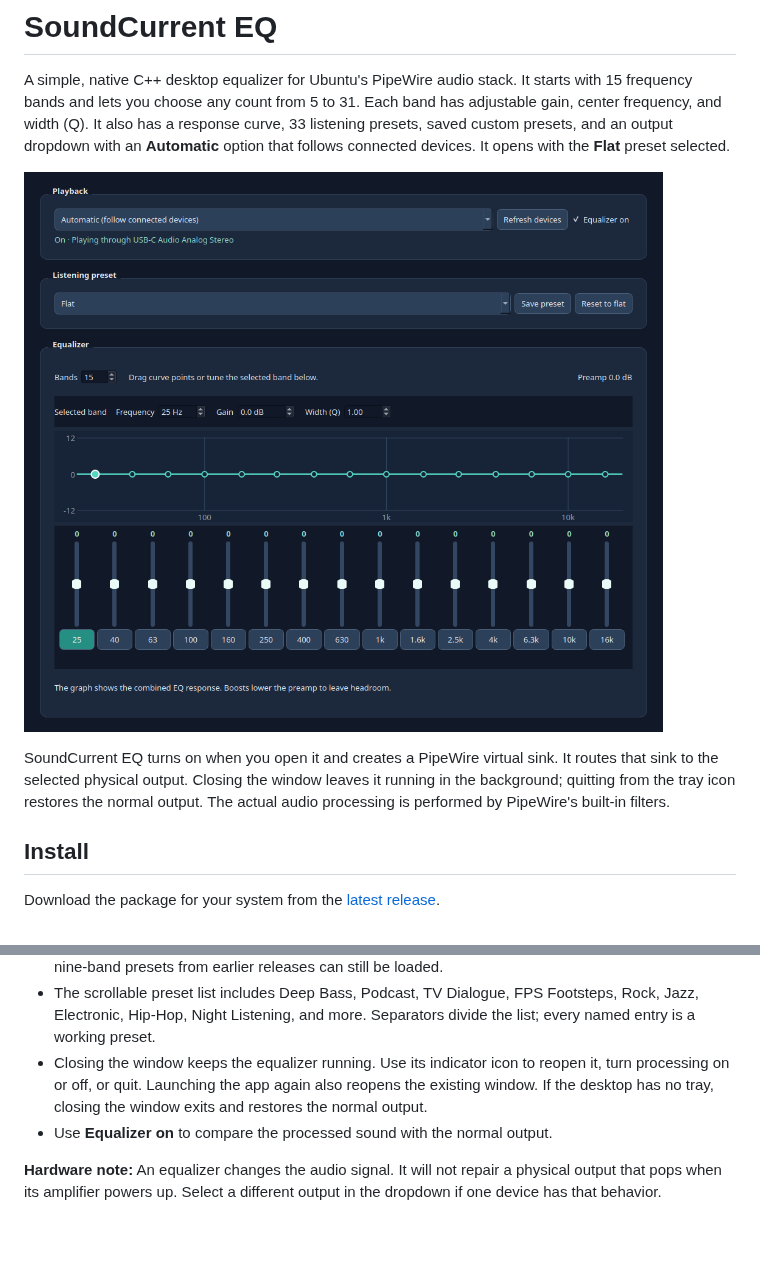
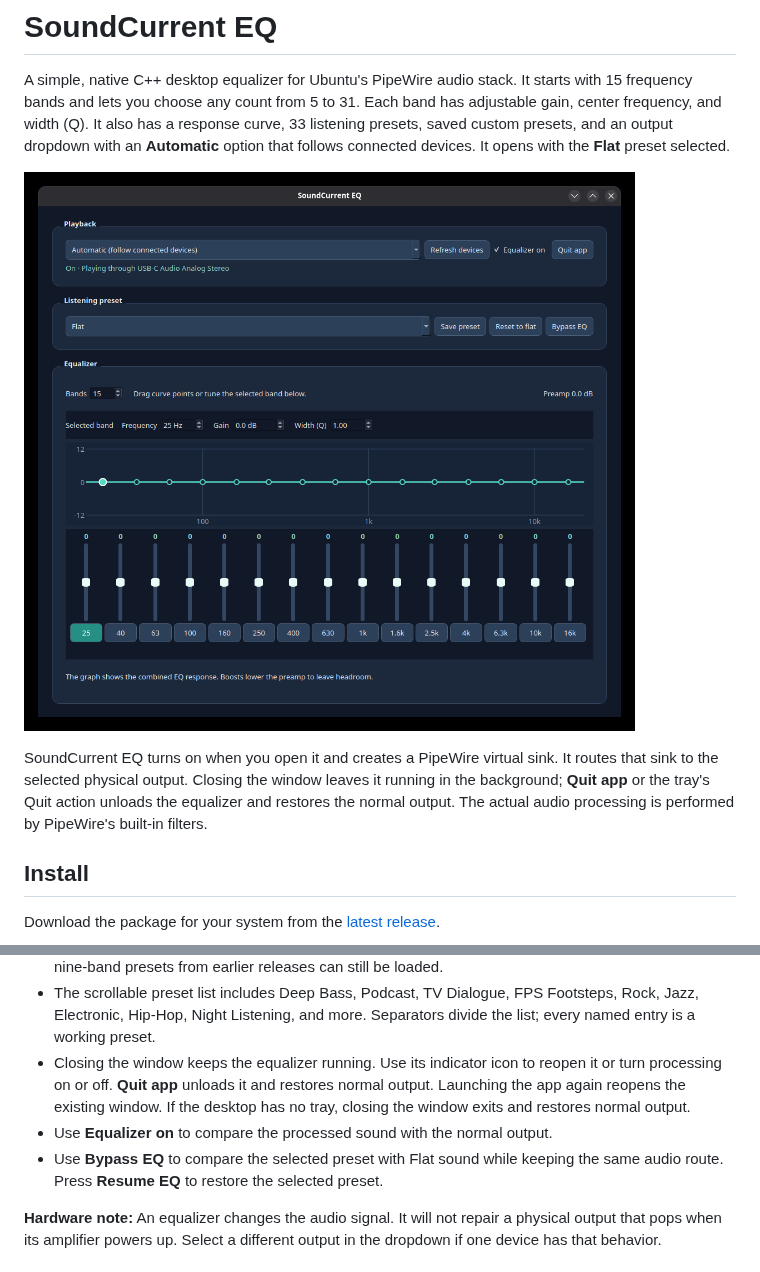
Before and after one commit to rhamenator/soundcurrent-eq, a Markdown page: README.md, 2 parts joined by grey strips. Rendered like a GitHub page; pictures changed too: docs/screenshot.png; blank space fills up the shorter version.

Commit message:
Add bypass and full quit controls, verify RPM installs

```diff
--- a/README.md
+++ b/README.md
@@ -11,7 +11,8 @@ It opens with the **Flat** preset selected.
 
 SoundCurrent EQ turns on when you open it and creates a PipeWire virtual sink. It routes that
 sink to the selected physical output. Closing the window leaves it running in
-the background; quitting from the tray icon restores the normal output. The
+the background; **Quit app** or the tray's Quit action unloads the equalizer and
+restores the normal output. The
 actual audio processing is performed by PipeWire's built-in filters.
 
 ## Install
@@ -80,10 +81,12 @@ or install missing dependencies.
   FPS Footsteps, Rock, Jazz, Electronic, Hip-Hop, Night Listening, and more.
   Separators divide the list; every named entry is a working preset.
 - Closing the window keeps the equalizer running. Use its indicator icon to
-  reopen it, turn processing on or off, or quit. Launching the app again also
-  reopens the existing window. If the desktop has no tray, closing the window
-  exits and restores the normal output.
+  reopen it or turn processing on or off. **Quit app** unloads it and restores
+  normal output. Launching the app again reopens the existing window. If the
+  desktop has no tray, closing the window exits and restores normal output.
 - Use **Equalizer on** to compare the processed sound with the normal output.
+- Use **Bypass EQ** to compare the selected preset with Flat sound while keeping
+  the same audio route. Press **Resume EQ** to restore the selected preset.
 
 **Hardware note:** An equalizer changes the audio signal. It will not repair a
 physical output that pops when its amplifier powers up. Select a different
```
Also changed, not shown: 3 other files.
